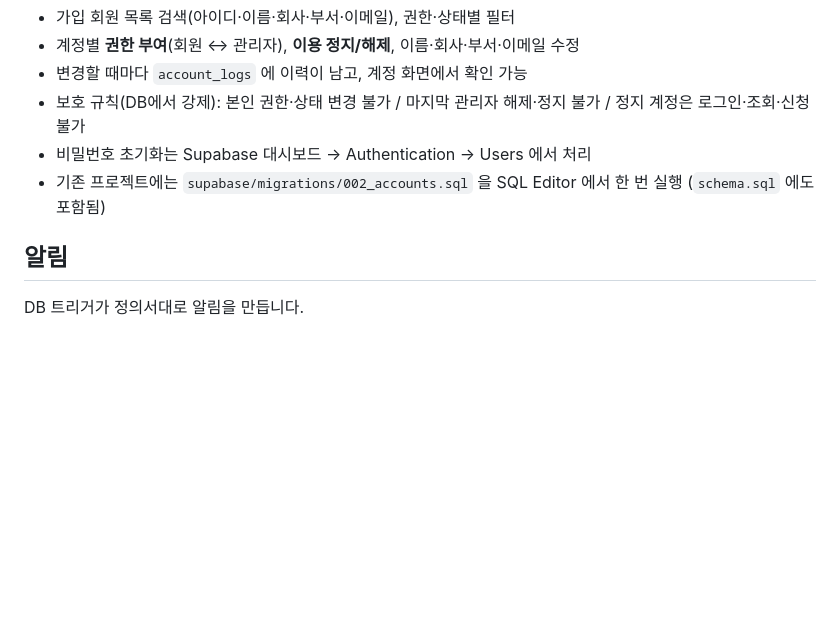
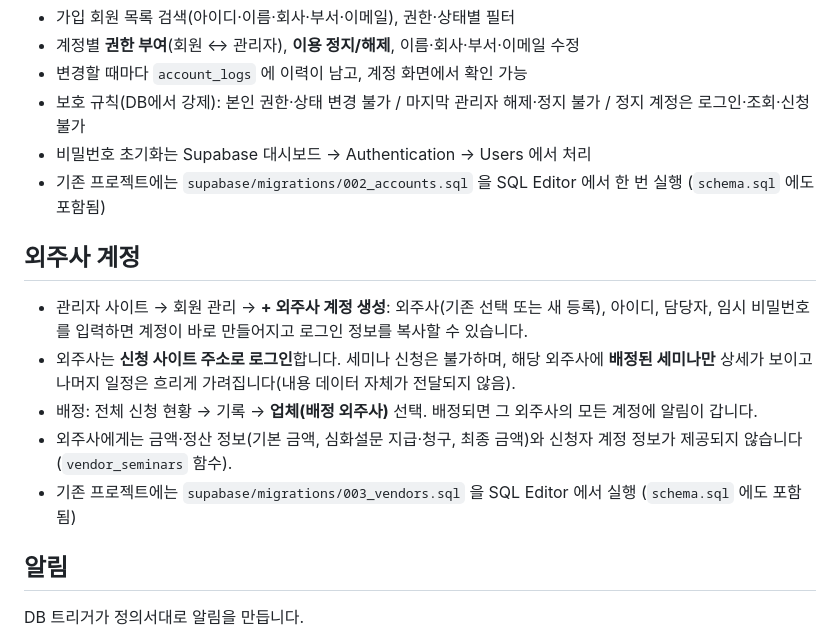
Before and after one commit to doctorville/doctorville-seminar, a Markdown page: README.md, the part around the change. GitHub-like rendering; blank space fills up the shorter version.

Commit message:
README에 외주사 계정 안내 추가

```diff
--- a/README.md
+++ b/README.md
@@ -71,6 +71,14 @@ anon 키는 공개되어도 되는 키이며, 데이터 보호는 RLS 규칙이
 - 비밀번호 초기화는 Supabase 대시보드 → Authentication → Users 에서 처리
 - 기존 프로젝트에는 `supabase/migrations/002_accounts.sql` 을 SQL Editor 에서 한 번 실행 (`schema.sql` 에도 포함됨)
 
+## 외주사 계정
+
+- 관리자 사이트 → 회원 관리 → **+ 외주사 계정 생성**: 외주사(기존 선택 또는 새 등록), 아이디, 담당자, 임시 비밀번호를 입력하면 계정이 바로 만들어지고 로그인 정보를 복사할 수 있습니다.
+- 외주사는 **신청 사이트 주소로 로그인**합니다. 세미나 신청은 불가하며, 해당 외주사에 **배정된 세미나만** 상세가 보이고 나머지 일정은 흐리게 가려집니다(내용 데이터 자체가 전달되지 않음).
+- 배정: 전체 신청 현황 → 기록 → **업체(배정 외주사)** 선택. 배정되면 그 외주사의 모든 계정에 알림이 갑니다.
+- 외주사에게는 금액·정산 정보(기본 금액, 심화설문 지급·청구, 최종 금액)와 신청자 계정 정보가 제공되지 않습니다(`vendor_seminars` 함수).
+- 기존 프로젝트에는 `supabase/migrations/003_vendors.sql` 을 SQL Editor 에서 실행 (`schema.sql` 에도 포함됨)
+
 ## 알림
 
 DB 트리거가 정의서대로 알림을 만듭니다.
```
